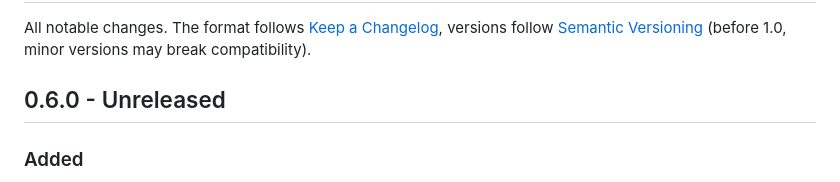
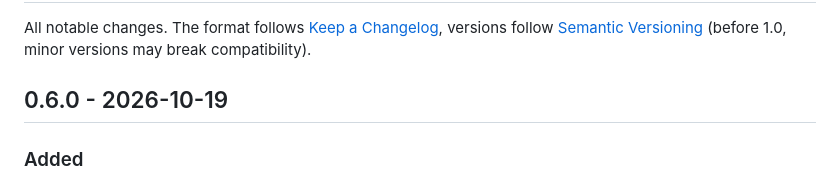
Before and after one commit to Hustenreizjuengling/rcplug-toolkit, a Markdown page: CHANGELOG.md, the part around the change. Rendered like a GitHub page.

Commit message:
Release 0.6.0

```diff
--- a/CHANGELOG.md
+++ b/CHANGELOG.md
@@ -4,7 +4,7 @@ All notable changes. The format follows [Keep a Changelog](https://keepachangelo
 versions follow [Semantic Versioning](https://semver.org/) (before 1.0, minor versions
 may break compatibility).
 
-## 0.6.0 - Unreleased
+## 0.6.0 - 2026-10-19
 
 ### Added
 - **The firmware step in the browser:** a [web page on GitHub
```
